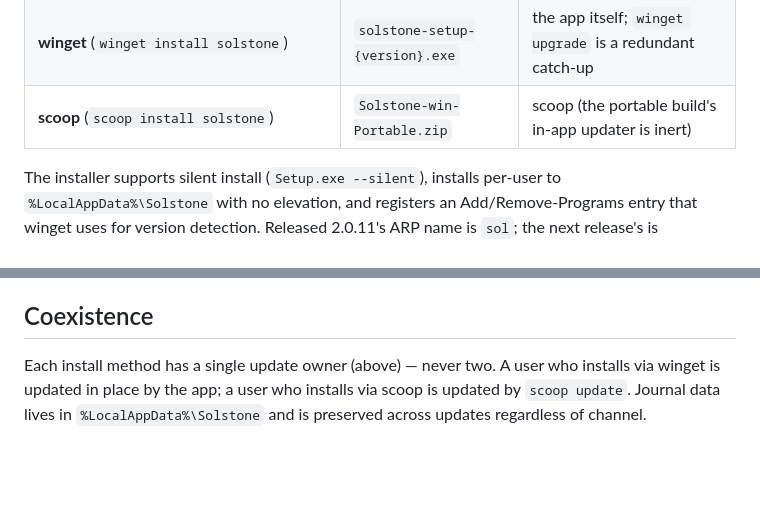
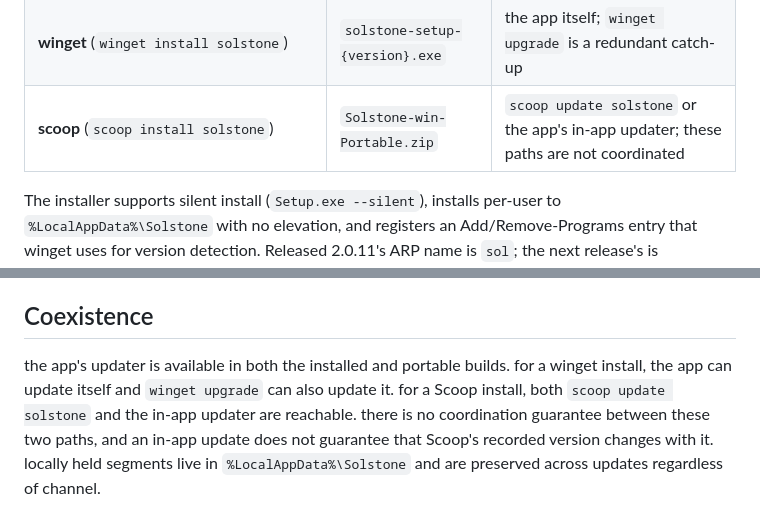
Before and after one commit to solpbc/solstone-windows, a Markdown page: packaging/DISTRIBUTION.md, 2 parts joined by grey strips. Rendered like a GitHub page; blank space fills up the shorter version.

Commit message:
Document both update paths for the Scoop portable app

```diff
--- a/packaging/DISTRIBUTION.md
+++ b/packaging/DISTRIBUTION.md
@@ -13,7 +13,7 @@ package-manager download URLs.
 |---------|----------|------------------|
 | Direct download (`solstone.app/download/windows`) | `solstone-setup-{version}.exe` | the app itself (in-app updater) |
 | **winget** (`winget install solstone`) | `solstone-setup-{version}.exe` | the app itself; `winget upgrade` is a redundant catch-up |
-| **scoop** (`scoop install solstone`) | `Solstone-win-Portable.zip` | scoop (the portable build's in-app updater is inert) |
+| **scoop** (`scoop install solstone`) | `Solstone-win-Portable.zip` | `scoop update solstone` or the app's in-app updater; these paths are not coordinated |
 
 The installer supports silent install (`Setup.exe --silent`), installs per-user to
 `%LocalAppData%\Solstone` with no elevation, and registers an Add/Remove-Programs
@@ -150,7 +150,10 @@ shortcut keeps the `solstone` name. Scoop removes the old shim at the first
 
 ## Coexistence
 
-Each install method has a single update owner (above) — never two. A user who
-installs via winget is updated in place by the app; a user who installs via scoop
-is updated by `scoop update`. Journal data lives in `%LocalAppData%\Solstone` and
-is preserved across updates regardless of channel.
+the app's updater is available in both the installed and portable builds.
+for a winget install, the app can update itself and `winget upgrade` can also
+update it. for a Scoop install, both `scoop update solstone` and the in-app
+updater are reachable. there is no coordination guarantee between these two
+paths, and an in-app update does not guarantee that Scoop's recorded version
+changes with it. locally held segments live in `%LocalAppData%\Solstone` and
+are preserved across updates regardless of channel.
```
